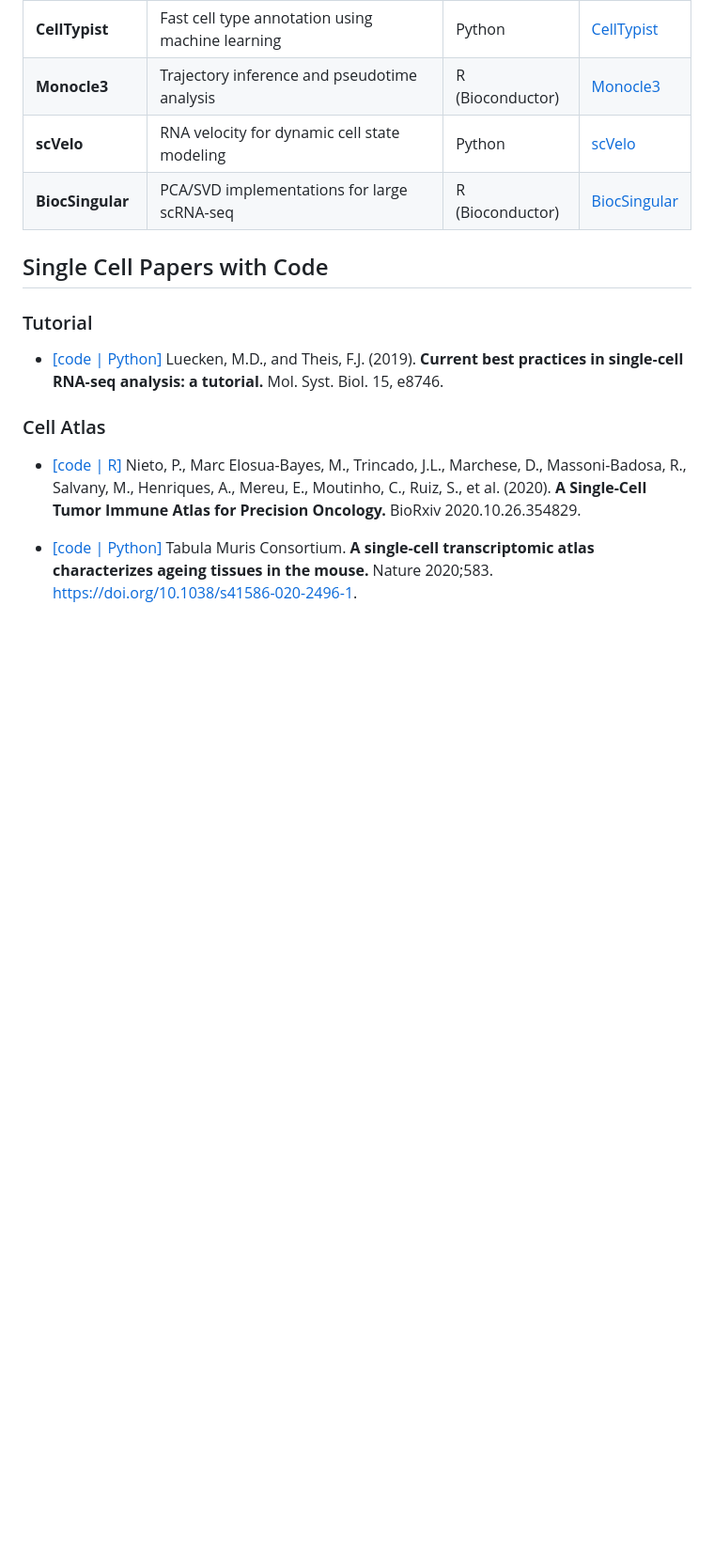
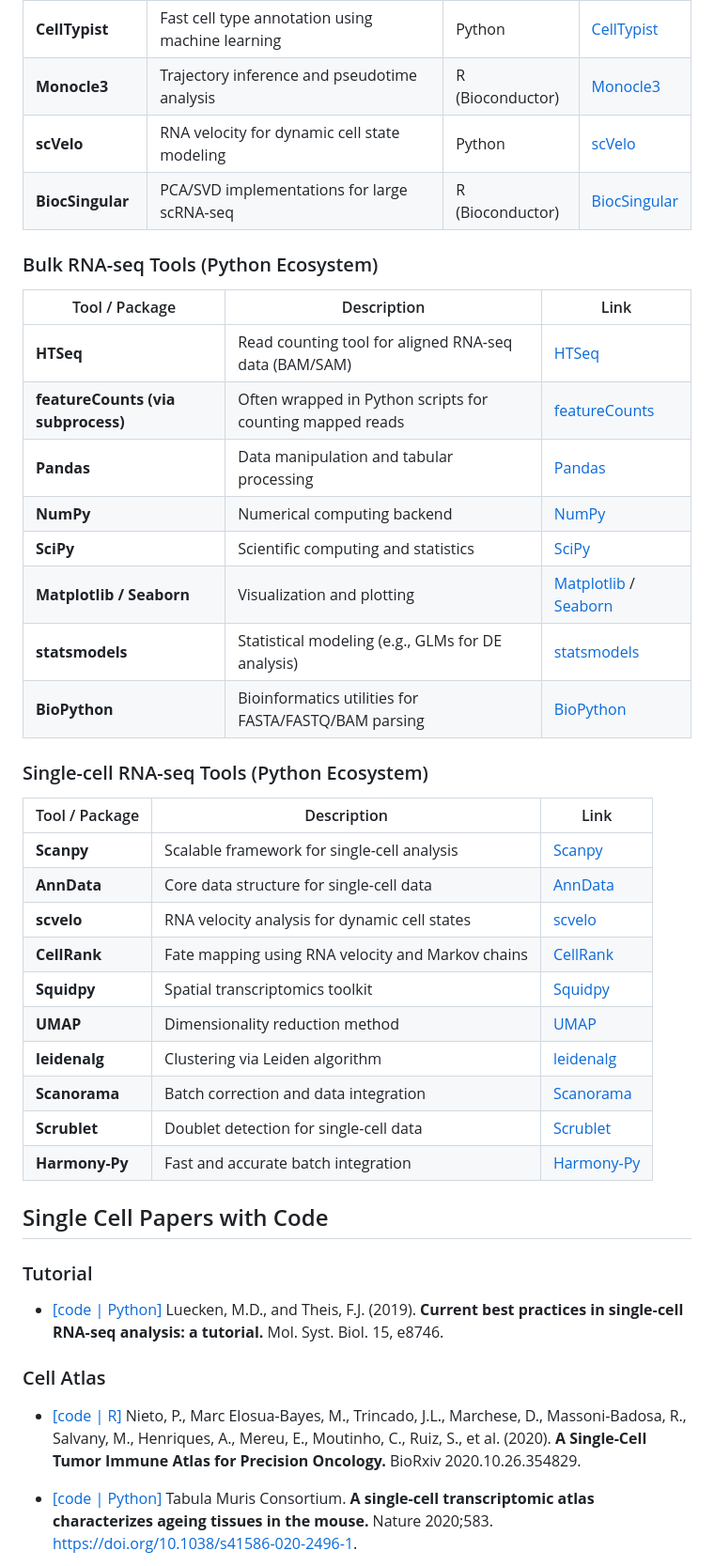
Before and after one commit to hossainlab/transcriptomics, a Markdown page: README.md, the part around the change. Shown: that part at 94% size. Drawn GitHub-style; blank space fills up the shorter version.

```diff
--- a/README.md
+++ b/README.md
@@ -148,6 +148,31 @@ Yes! If you found this course helpful in preparing a manuscript or research proj
 | **scVelo** | RNA velocity for dynamic cell state modeling | Python | [scVelo](https://scvelo.readthedocs.io/) |
 | **BiocSingular** | PCA/SVD implementations for large scRNA-seq | R (Bioconductor) | [BiocSingular](https://bioconductor.org/packages/BiocSingular/) |
 
+### Bulk RNA-seq Tools (Python Ecosystem)
+| Tool / Package | Description | Link |
+|----------------|-------------|------|
+| **HTSeq** | Read counting tool for aligned RNA-seq data (BAM/SAM) | [HTSeq](https://htseq.readthedocs.io/) |
+| **featureCounts (via subprocess)** | Often wrapped in Python scripts for counting mapped reads | [featureCounts](http://bioinf.wehi.edu.au/featureCounts/) |
+| **Pandas** | Data manipulation and tabular processing | [Pandas](https://pandas.pydata.org/) |
+| **NumPy** | Numerical computing backend | [NumPy](https://numpy.org/) |
+| **SciPy** | Scientific computing and statistics | [SciPy](https://www.scipy.org/) |
+| **Matplotlib / Seaborn** | Visualization and plotting | [Matplotlib](https://matplotlib.org/) / [Seaborn](https://seaborn.pydata.org/) |
+| **statsmodels** | Statistical modeling (e.g., GLMs for DE analysis) | [statsmodels](https://www.statsmodels.org/) |
+| **BioPython** | Bioinformatics utilities for FASTA/FASTQ/BAM parsing | [BioPython](https://biopython.org/) |
+
+### Single-cell RNA-seq Tools (Python Ecosystem)
+| Tool / Package | Description | Link |
+|----------------|-------------|------|
+| **Scanpy** | Scalable framework for single-cell analysis | [Scanpy](https://scanpy.readthedocs.io/) |
+| **AnnData** | Core data structure for single-cell data | [AnnData](https://anndata.readthedocs.io/) |
+| **scvelo** | RNA velocity analysis for dynamic cell states | [scvelo](https://scvelo.readthedocs.io/) |
+| **CellRank** | Fate mapping using RNA velocity and Markov chains | [CellRank](https://cellrank.org/) |
+| **Squidpy** | Spatial transcriptomics toolkit | [Squidpy](https://squidpy.readthedocs.io/) |
+| **UMAP** | Dimensionality reduction method | [UMAP](https://umap-learn.readthedocs.io/) |
+| **leidenalg** | Clustering via Leiden algorithm | [leidenalg](https://github.com/vtraag/leidenalg) |
+| **Scanorama** | Batch correction and data integration | [Scanorama](https://github.com/brianhie/scanorama) |
+| **Scrublet** | Doublet detection for single-cell data | [Scrublet](https://github.com/AllonKleinLab/scrublet) |
+| **Harmony-Py** | Fast and accurate batch integration | [Harmony-Py](https://github.com/slowkow/harmony-py) |
 
 ## Single Cell Papers with Code
 ### Tutorial
```
